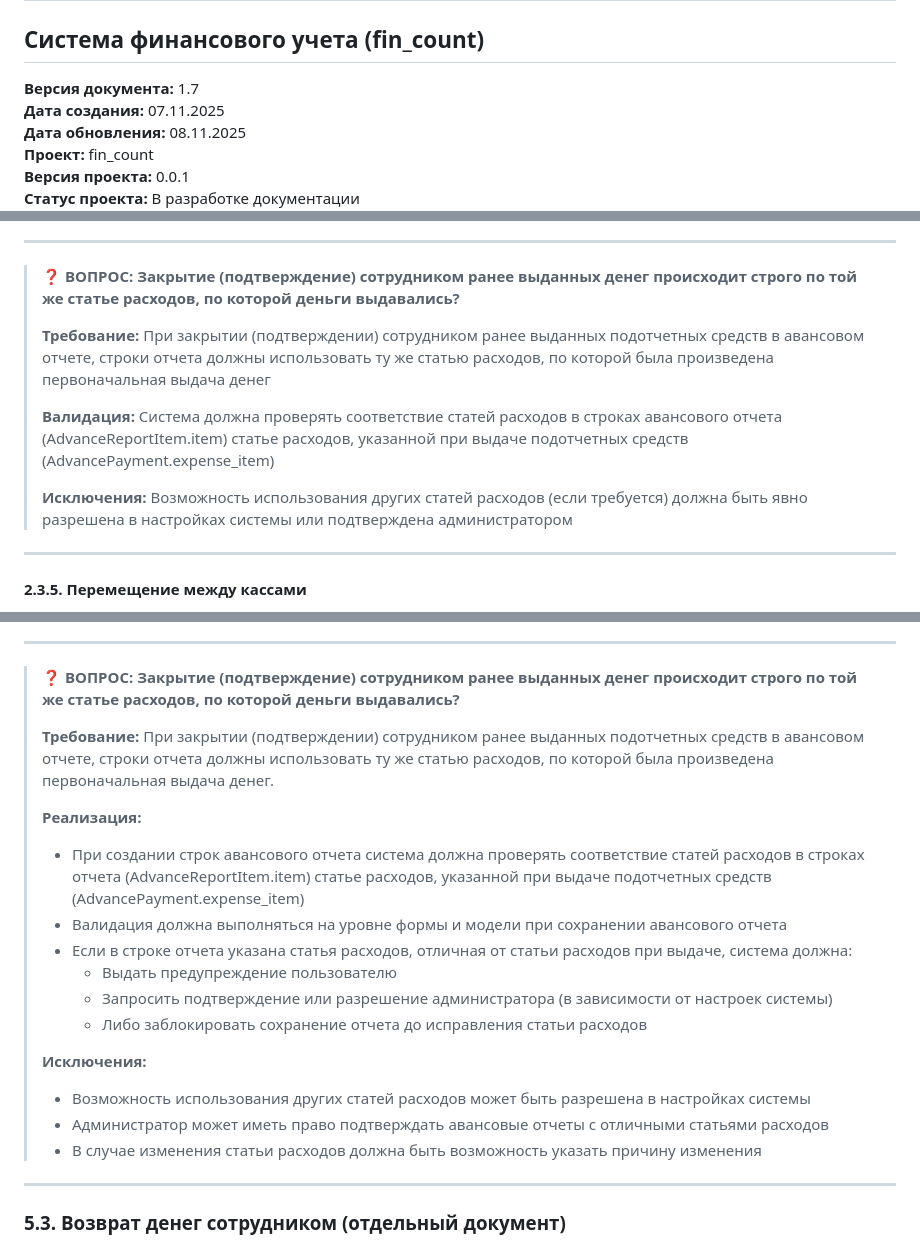
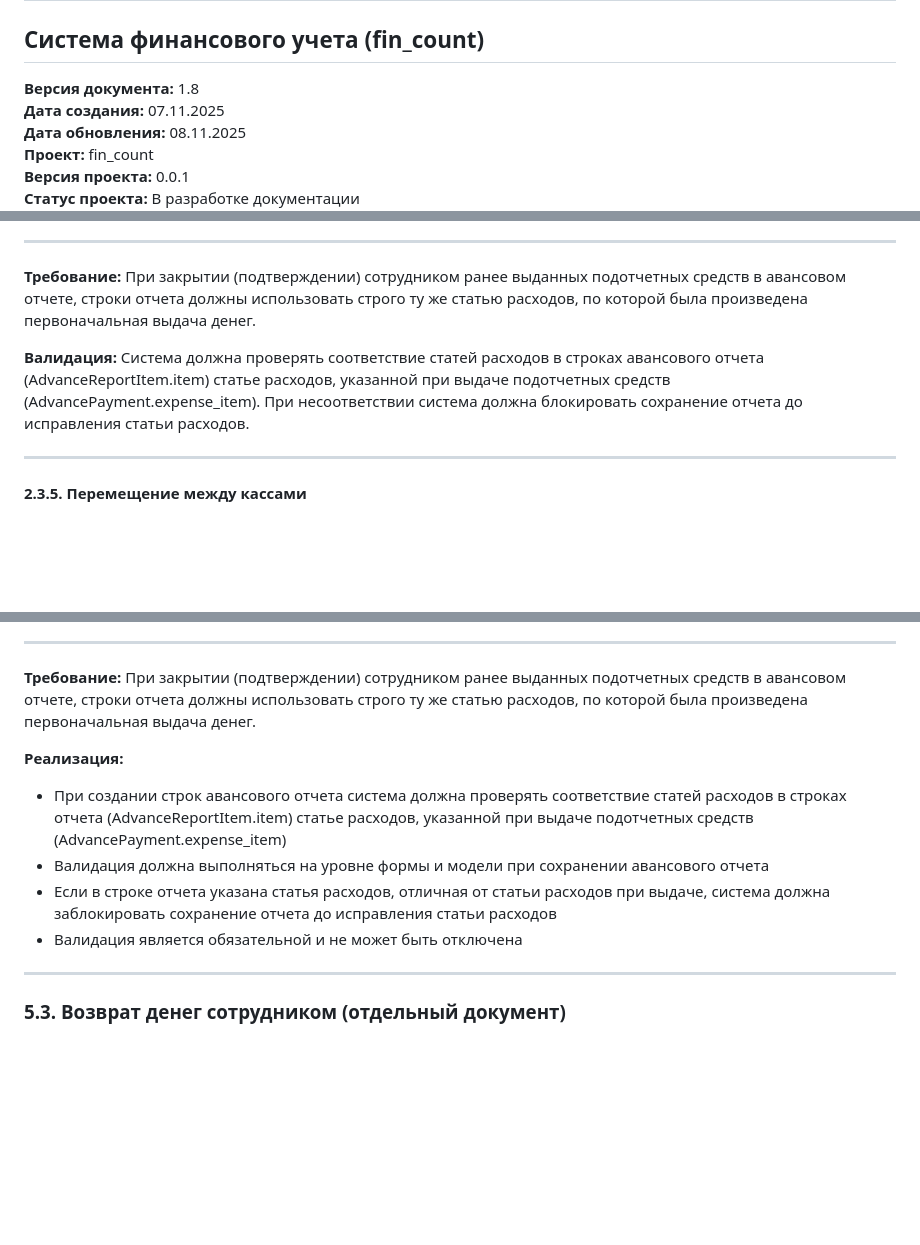
Before and after one commit to michaelbag/fin_count, a Markdown page: TECHNICAL_SPECIFICATION.md, 3 parts joined by grey strips. GitHub-like rendering; blank space fills up the shorter version.

Commit message:
Обновление ТЗ: версия 1.8 - снятие вопроса о валидации статей расходов, преобразование в обязательное требование

```diff
--- a/TECHNICAL_SPECIFICATION.md
+++ b/TECHNICAL_SPECIFICATION.md
@@ -1,7 +1,7 @@
 # Техническое задание
 ## Система финансового учета (fin_count)
 
-**Версия документа:** 1.7
+**Версия документа:** 1.8
 **Дата создания:** 07.11.2025
 **Дата обновления:** 08.11.2025
 **Проект:** fin_count
@@ -157,13 +157,9 @@
 
 ---
 
-> **❓ ВОПРОС: Закрытие (подтверждение) сотрудником ранее выданных денег происходит строго по той же статье расходов, по которой деньги выдавались?**
->
-> **Требование:** При закрытии (подтверждении) сотрудником ранее выданных подотчетных средств в авансовом отчете, строки отчета должны использовать ту же статью расходов, по которой была произведена первоначальная выдача денег
->
-> **Валидация:** Система должна проверять соответствие статей расходов в строках авансового отчета (AdvanceReportItem.item) статье расходов, указанной при выдаче подотчетных средств (AdvancePayment.expense_item)
->
-> **Исключения:** Возможность использования других статей расходов (если требуется) должна быть явно разрешена в настройках системы или подтверждена администратором
+**Требование:** При закрытии (подтверждении) сотрудником ранее выданных подотчетных средств в авансовом отчете, строки отчета должны использовать строго ту же статью расходов, по которой была произведена первоначальная выдача денег.
+
+**Валидация:** Система должна проверять соответствие статей расходов в строках авансового отчета (AdvanceReportItem.item) статье расходов, указанной при выдаче подотчетных средств (AdvancePayment.expense_item). При несоответствии система должна блокировать сохранение отчета до исправления статьи расходов.
 
 ---
 
@@ -900,22 +896,13 @@
 
 ---
 
-> **❓ ВОПРОС: Закрытие (подтверждение) сотрудником ранее выданных денег происходит строго по той же статье расходов, по которой деньги выдавались?**
->
-> **Требование:** При закрытии (подтверждении) сотрудником ранее выданных подотчетных средств в авансовом отчете, строки отчета должны использовать ту же статью расходов, по которой была произведена первоначальная выдача денег.
->
-> **Реализация:**
-> - При создании строк авансового отчета система должна проверять соответствие статей расходов в строках отчета (AdvanceReportItem.item) статье расходов, указанной при выдаче подотчетных средств (AdvancePayment.expense_item)
-> - Валидация должна выполняться на уровне формы и модели при сохранении авансового отчета
-> - Если в строке отчета указана статья расходов, отличная от статьи расходов при выдаче, система должна:
->   - Выдать предупреждение пользователю
->   - Запросить подтверждение или разрешение администратора (в зависимости от настроек системы)
->   - Либо заблокировать сохранение отчета до исправления статьи расходов
->
-> **Исключения:**
-> - Возможность использования других статей расходов может быть разрешена в настройках системы
-> - Администратор может иметь право подтверждать авансовые отчеты с отличными статьями расходов
-> - В случае изменения статьи расходов должна быть возможность указать причину изменения
+**Требование:** При закрытии (подтверждении) сотрудником ранее выданных подотчетных средств в авансовом отчете, строки отчета должны использовать строго ту же статью расходов, по которой была произведена первоначальная выдача денег.
+
+**Реализация:**
+- При создании строк авансового отчета система должна проверять соответствие статей расходов в строках отчета (AdvanceReportItem.item) статье расходов, указанной при выдаче подотчетных средств (AdvancePayment.expense_item)
+- Валидация должна выполняться на уровне формы и модели при сохранении авансового отчета
+- Если в строке отчета указана статья расходов, отличная от статьи расходов при выдаче, система должна заблокировать сохранение отчета до исправления статьи расходов
+- Валидация является обязательной и не может быть отключена
 
 ---
 
```
Also changed, not shown: other parts of TECHNICAL_SPECIFICATION.md (+1 -1 lines).
